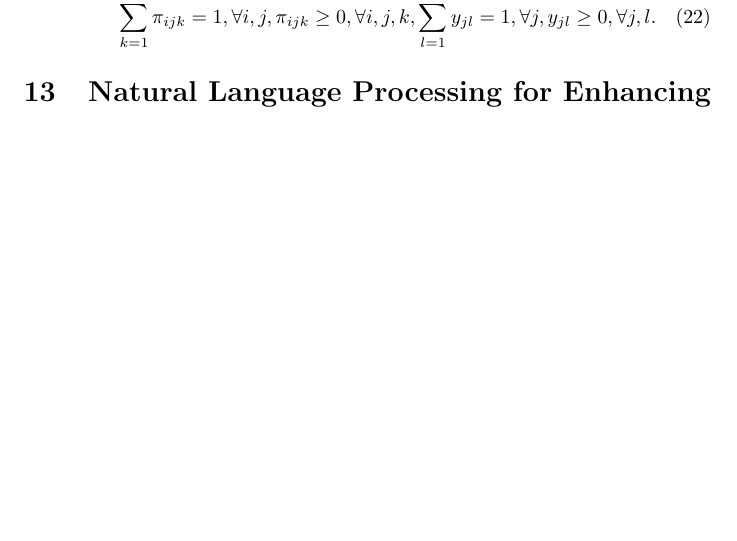
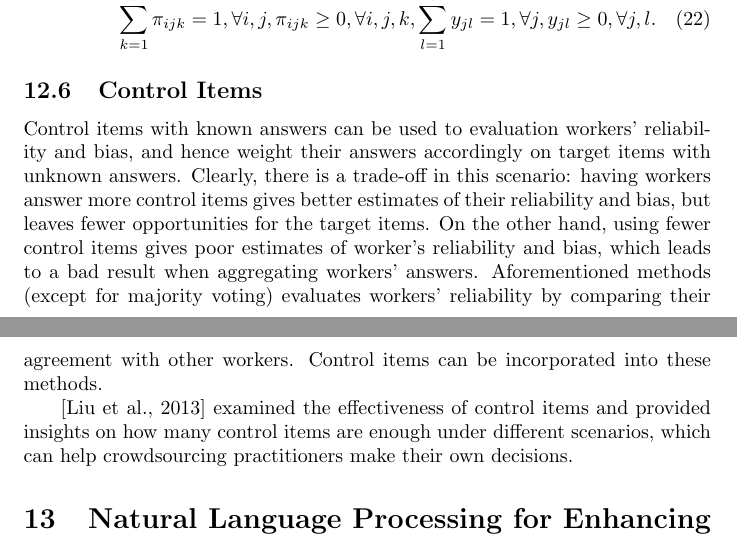
Before and after one commit to siyuanzhao/Comp-Exam, a LaTeX document (report.tex): part of page 19 of 22 before the commit and two parts of pages 19 and 20 of 23 after it, the two joined at a grey line, cut so that both start at the same text, the shorter picture padded with empty space. Compiled offline with pdfLaTeX.

Commit message:
added control item

```diff
--- a/report.tex
+++ b/report.tex
@@ -5,7 +5,7 @@
 \def\independenT#1#2{\mathrel{\rlap{$#1#2$}\mkern2mu{#1#2}}}
 \title{Report for Comp Exam}
 \author{Siyuan Zhao}
-\date{March 2017}
+\date{April 2017}
 
 \usepackage[linesnumbered,ruled]{algorithm2e}
 \usepackage{amsmath, mathtools}
@@ -941,6 +941,23 @@ entropy in Equation~\ref{eq:max_entropy}.
     j, l. \label{eq:minimax_entropy}
 \end{align}
 
+\subsection{Control Items}
+Control items with known answers can be used to evaluation workers'
+reliability and bias, and hence weight their answers accordingly on target
+items with unknown answers. Clearly, there is a trade-off in this
+scenario: having workers answer more control items gives better
+estimates of their reliability and bias, but leaves fewer opportunities for the
+target items. On the other hand, using fewer control items gives poor
+estimates of worker's reliability and bias, which leads to a bad
+result when aggregating workers' answers. Aforementioned methods
+(except for majority voting) evaluates workers' reliability by
+comparing their agreement with other workers. Control items can be
+incorporated into these methods.
+
+\cite{Liu2013-ck} examined the effectiveness of control items and
+provided insights on how many control items are enough under
+different scenarios, which can help crowdsourcing practitioners make
+their own decisions.
 \section{Natural Language Processing for Enhancing Learning}
 \subsection{Confusion Detector}
 Given the enormous student/instructor ratio in a MOOC's discussion
```
Also changed, not shown: references.bib (+13 -0 lines), report.pdf, report.tex (4 more changed lines).
